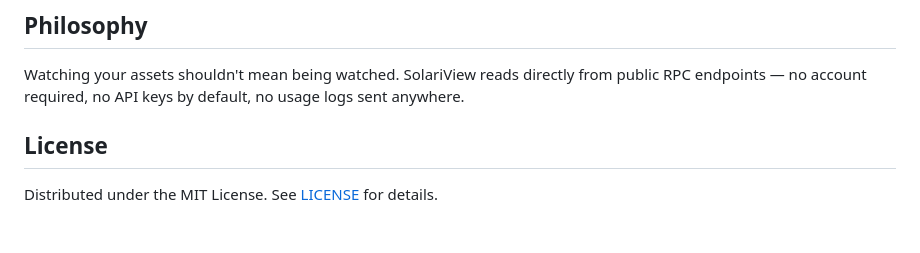
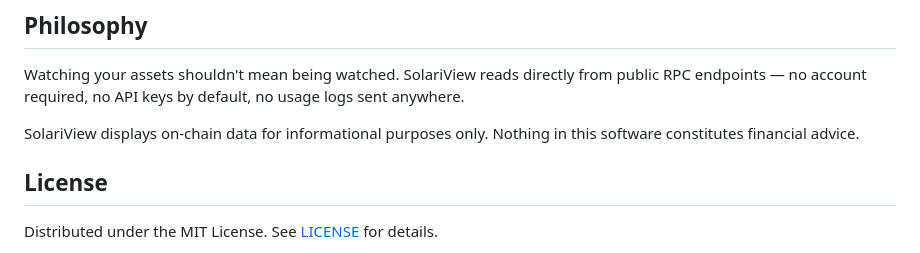
Before and after one commit to SolariView/SolariView, a Markdown page: README.md, the part around the change. GitHub-like rendering; blank space fills up the shorter version.

Commit message:
docs: add financial disclaimer to README

```diff
--- a/README.md
+++ b/README.md
@@ -301,6 +301,8 @@ SolariView is the foundation of a broader privacy-first portfolio intelligence p
 
 Watching your assets shouldn't mean being watched. SolariView reads directly from public RPC endpoints — no account required, no API keys by default, no usage logs sent anywhere.
 
+SolariView displays on-chain data for informational purposes only. Nothing in this software constitutes financial advice.
+
 ## License
 
 Distributed under the MIT License. See [LICENSE](LICENSE) for details.
```
